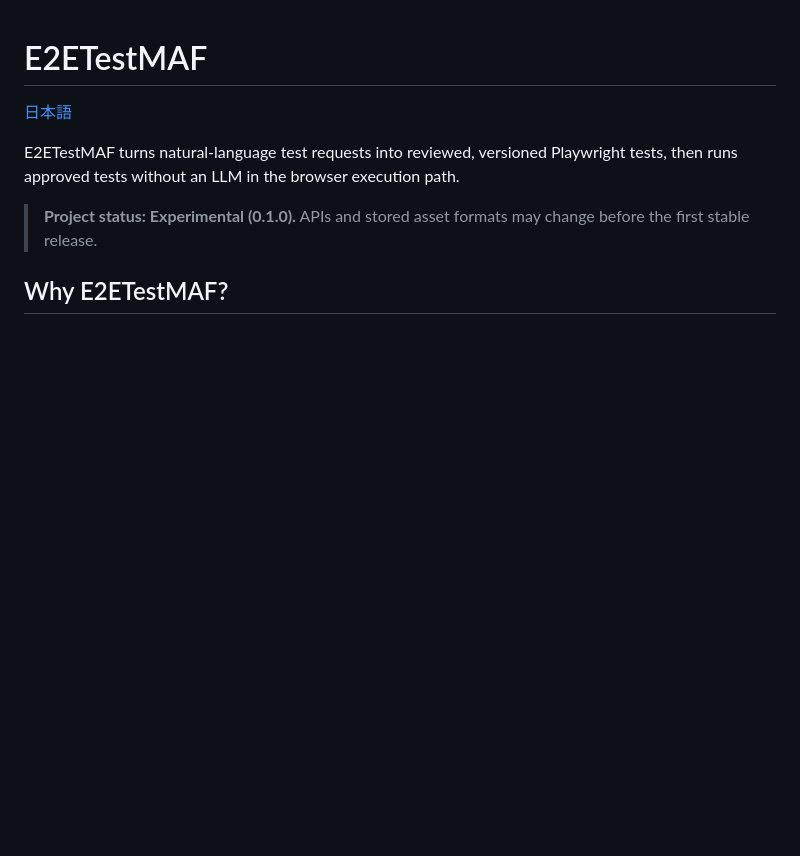
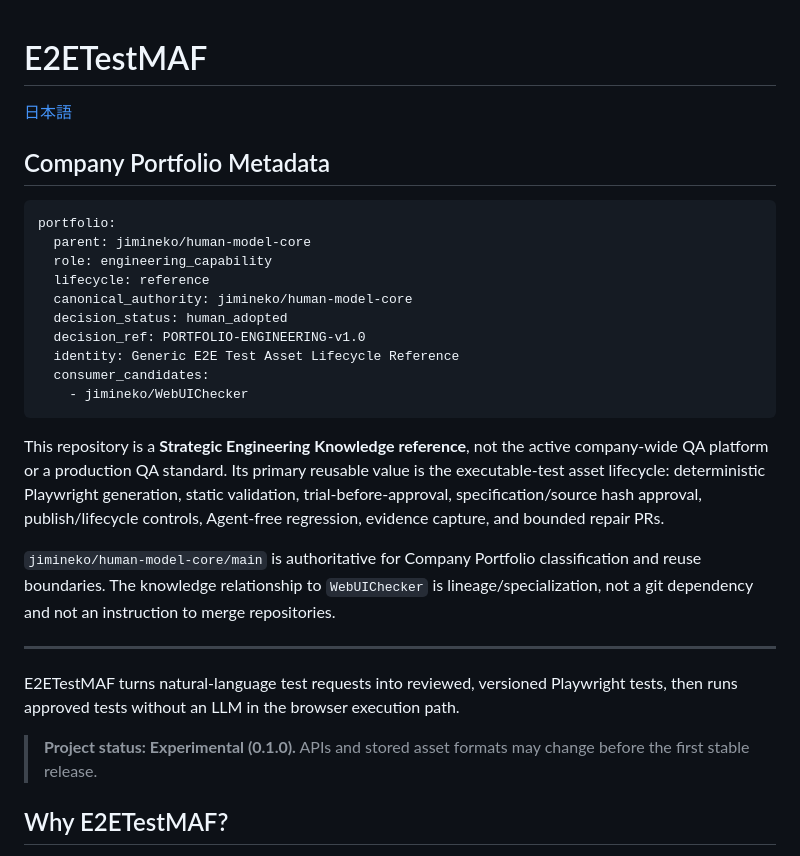
Before and after one commit to jimineko/E2ETestMAF, a Markdown page: README.md, the part around the change. GitHub-like rendering; blank space fills up the shorter version.

Commit message:
docs: add company portfolio metadata

````diff
--- a/README.md
+++ b/README.md
@@ -1,6 +1,27 @@
 # E2ETestMAF
 
 [日本語](README.ja.md)
+
+## Company Portfolio Metadata
+
+```yaml
+portfolio:
+  parent: jimineko/human-model-core
+  role: engineering_capability
+  lifecycle: reference
+  canonical_authority: jimineko/human-model-core
+  decision_status: human_adopted
+  decision_ref: PORTFOLIO-ENGINEERING-v1.0
+  identity: Generic E2E Test Asset Lifecycle Reference
+  consumer_candidates:
+    - jimineko/WebUIChecker
+```
+
+This repository is a **Strategic Engineering Knowledge reference**, not the active company-wide QA platform or a production QA standard. Its primary reusable value is the executable-test asset lifecycle: deterministic Playwright generation, static validation, trial-before-approval, specification/source hash approval, publish/lifecycle controls, Agent-free regression, evidence capture, and bounded repair PRs.
+
+`jimineko/human-model-core/main` is authoritative for Company Portfolio classification and reuse boundaries. The knowledge relationship to `WebUIChecker` is lineage/specialization, not a git dependency and not an instruction to merge repositories.
+
+---
 
 E2ETestMAF turns natural-language test requests into reviewed, versioned Playwright tests, then runs approved tests without an LLM in the browser execution path.
 
````
